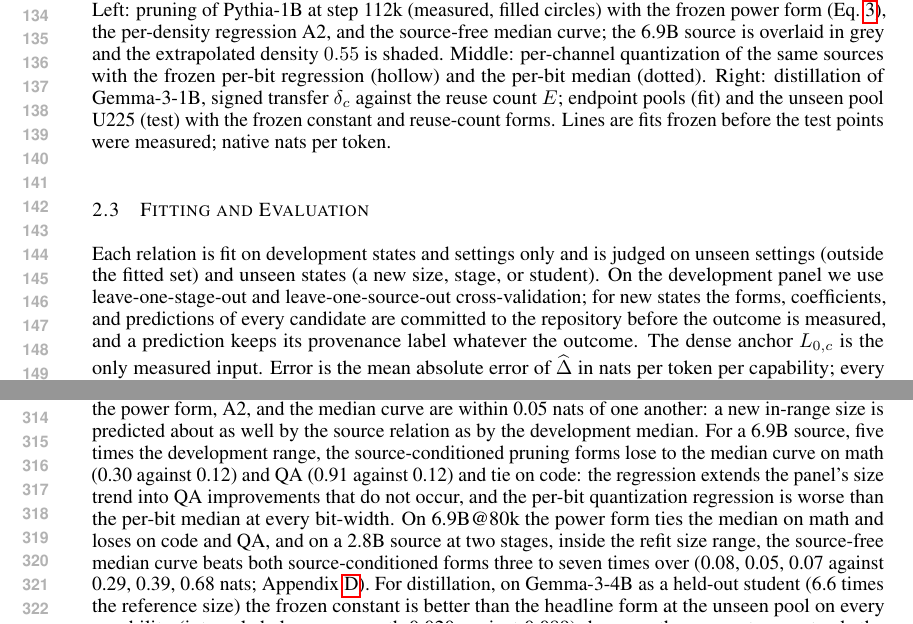
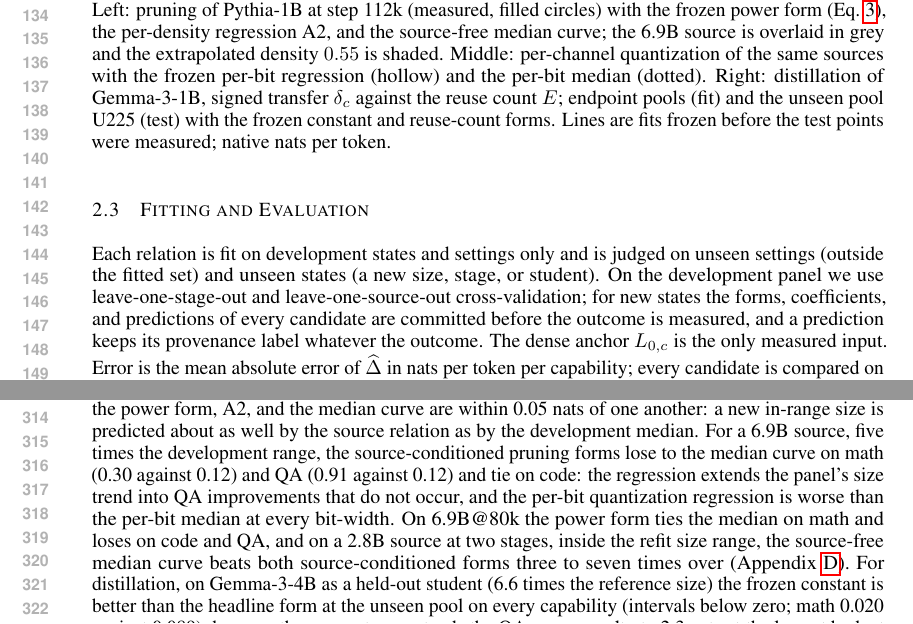
Before and after one commit to XueqiC/ICLR27_scaling_down, a LaTeX paper (paper/main.tex, which reads paper/general.tex, paper/setup.tex): two parts of pages 3 and 6 of 50, joined at a grey line, cut so that both start at the same text. Compiled offline with pdfLaTeX.

```diff
--- a/paper/general.tex
+++ b/paper/general.tex
@@ -78,10 +78,9 @@
 regression extends the panel's size trend into QA improvements that
 do not occur, and the per-bit quantization regression is worse than
 the per-bit median at every bit-width. On 6.9B@80k the power form ties the median on math and loses on
-code and QA, and on a 2.8B source at two stages, inside the refit size
-range, the source-free median curve beats both source-conditioned
-forms three to seven times over (0.08, 0.05, 0.07 against 0.29, 0.39,
-0.68 nats; Appendix~\ref{sec:app_results}). For distillation, on Gemma-3-4B as a held-out student (6.6 times the
+code and QA, and on a 2.8B source at two stages, inside the refit size range, the
+source-free median curve beats both source-conditioned forms three to
+seven times over (Appendix~\ref{sec:app_results}). For distillation, on Gemma-3-4B as a held-out student (6.6 times the
 reference size) the frozen constant is
 better than the headline form at the unseen pool on every capability
 (intervals below zero; math 0.020 against 0.089), because the source
--- a/paper/setup.tex
+++ b/paper/setup.tex
@@ -73,9 +73,8 @@
 Each relation is fit on development states and settings only and is
 judged on unseen settings (outside the fitted set) and unseen states
 (a new size, stage, or student). On the development panel we use
-leave-one-stage-out and leave-one-source-out cross-validation; for new
-states the forms, coefficients, and predictions of every candidate are
-committed to the repository before the outcome is measured, and a
+leave-one-stage-out and leave-one-source-out cross-validation; for new states the forms, coefficients, and predictions of every
+candidate are committed before the outcome is measured, and a
 prediction keeps its provenance label whatever the outcome. The dense
 anchor $L_{0,c}$ is the only measured input. Error is the mean
 absolute error of $\widehat\Delta$ in nats per token per capability;
```
